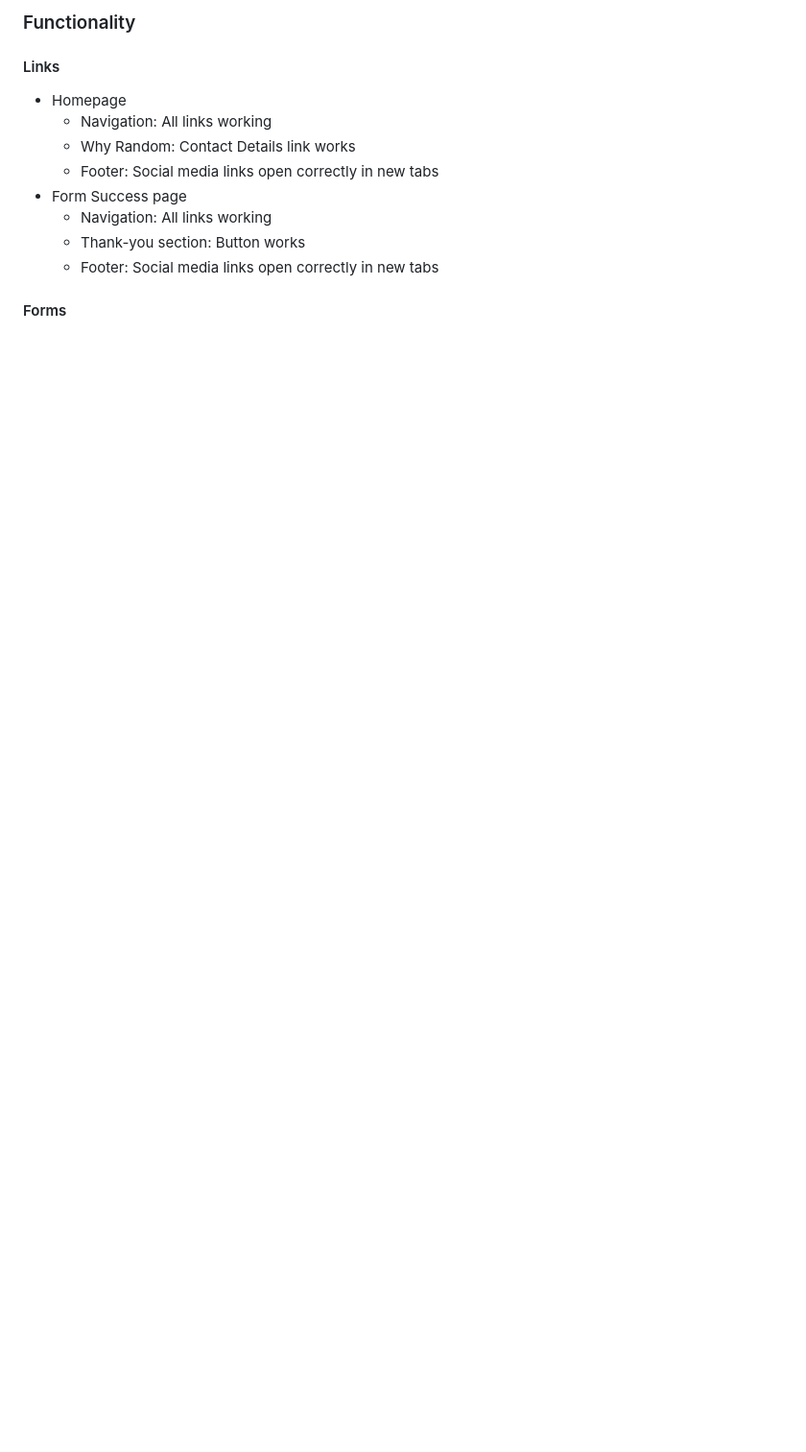
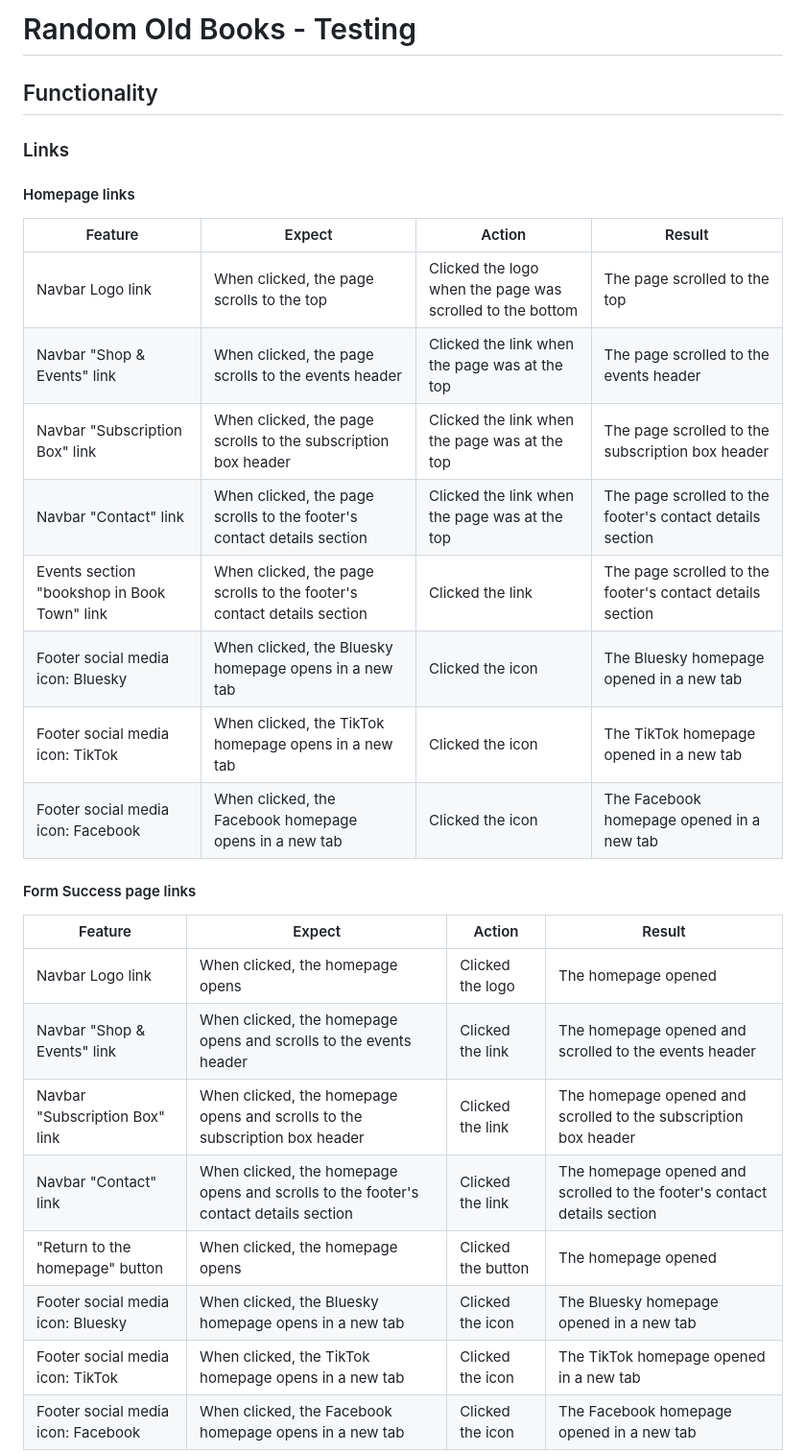
Before and after one commit to John-Kingham/random-old-books, a Markdown page: testing.md, the part around the change printed below. Shown: that part at 96% size. Rendered like a GitHub page; blank space fills up the shorter version.

Commit message:
Update testing.md with link test tables

```diff
--- a/testing.md
+++ b/testing.md
@@ -1,14 +1,31 @@
-### Functionality
+# Random Old Books - Testing
 
-#### Links
+## Functionality
 
-- Homepage
-  - Navigation: All links working
-  - Why Random: Contact Details link works
-  - Footer: Social media links open correctly in new tabs
-- Form Success page
-  - Navigation: All links working
-  - Thank-you section: Button works
-  - Footer: Social media links open correctly in new tabs
+### Links
 
-#### Forms
+#### Homepage links
+
+|Feature|Expect|Action|Result|
+|---|---|---|---|
+|Navbar Logo link|When clicked, the page scrolls to the top|Clicked the logo when the page was scrolled to the bottom|The page scrolled to the top|
+|Navbar "Shop & Events" link|When clicked, the page scrolls to the events header|Clicked the link  when the page was at the top|The page scrolled to the events header|
+|Navbar "Subscription Box" link|When clicked, the page scrolls to the subscription box header|Clicked the link when the page was at the top|The page scrolled to the subscription box header|
+|Navbar "Contact" link|When clicked, the page scrolls to the footer's contact details section|Clicked the link when the page was at the top|The page scrolled to the footer's contact details section|
+|Events section "bookshop in Book Town" link|When clicked, the page scrolls to the footer's contact details section|Clicked the link|The page scrolled to the footer's contact details section|
+|Footer social media icon: Bluesky|When clicked, the Bluesky homepage opens in a new tab|Clicked the icon|The Bluesky homepage opened in a new tab|
+|Footer social media icon: TikTok|When clicked, the TikTok homepage opens in a new tab|Clicked the icon|The TikTok homepage opened in a new tab|
+|Footer social media icon: Facebook|When clicked, the Facebook homepage opens in a new tab|Clicked the icon|The Facebook homepage opened in a new tab|
+
+#### Form Success page links
+|Feature|Expect|Action|Result|
+|---|---|---|---|
+|Navbar Logo link|When clicked, the homepage opens|Clicked the logo|The homepage opened|
+|Navbar "Shop & Events" link|When clicked, the homepage opens and scrolls to the events header|Clicked the link|The homepage opened and scrolled to the events header|
+|Navbar "Subscription Box" link|When clicked, the homepage opens and scrolls to the subscription box header|Clicked the link|The homepage opened and scrolled to the subscription box header|
+|Navbar "Contact" link|When clicked, the homepage opens and scrolls to the footer's contact details section|Clicked the link|The homepage opened and scrolled to the footer's contact details section|
+|"Return to the homepage" button|When clicked, the homepage opens|Clicked the button|The homepage opened|
+|Footer social media icon: Bluesky|When clicked, the Bluesky homepage opens in a new tab|Clicked the icon|The Bluesky homepage opened in a new tab|
+|Footer social media icon: TikTok|When clicked, the TikTok homepage opens in a new tab|Clicked the icon|The TikTok homepage opened in a new tab|
+|Footer social media icon: Facebook|When clicked, the Facebook homepage opens in a new tab|Clicked the icon|The Facebook homepage opened in a new tab|
+
```
Also changed, not shown: other parts of testing.md (+25 -12 lines).
